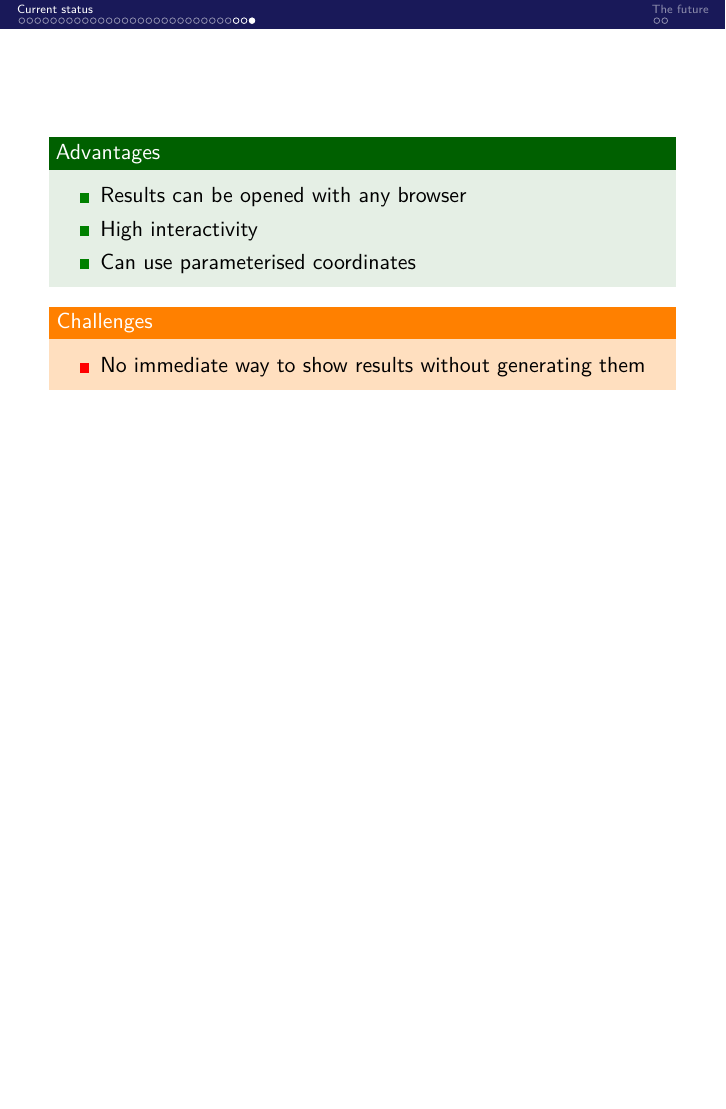
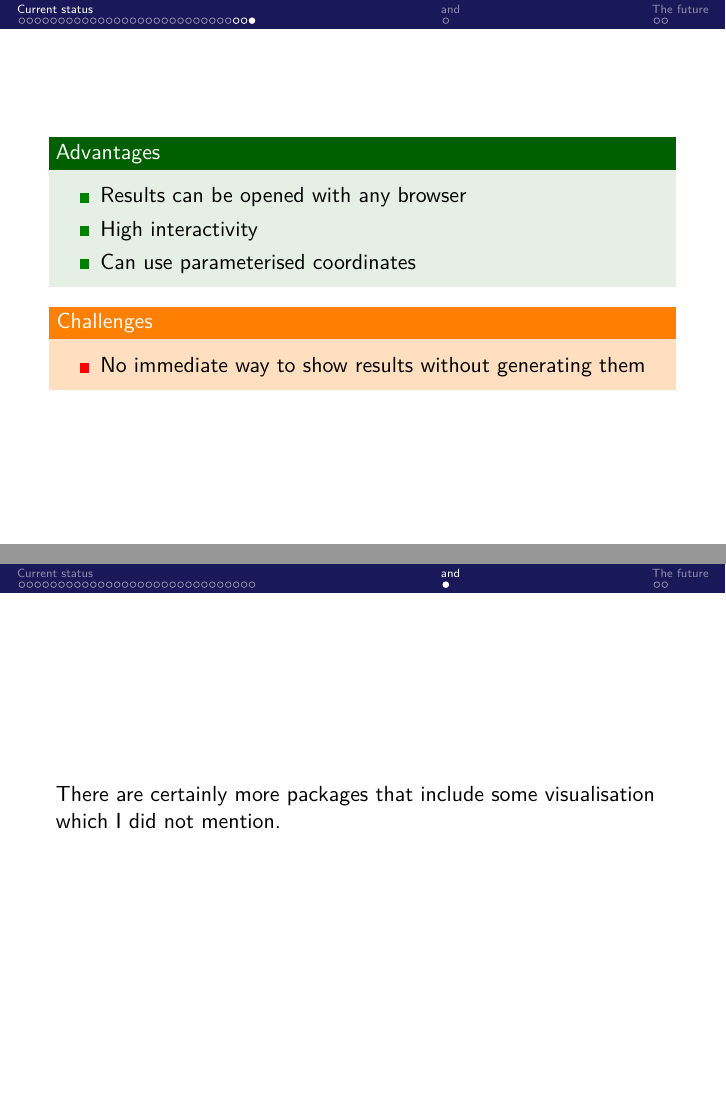
Before and after one commit to schnellecom/GAPDays-presentation-spring-26, LaTeX slides (main.tex): page 43 of 46 before the commit and pages 43 and 44 of 47 after it, the two joined at a grey line, the shorter picture padded with empty space. Compiled offline with XeLaTeX.

Commit message:
change sections a bit

```diff
--- a/main.tex
+++ b/main.tex
@@ -407,7 +407,11 @@ style=numeric,
             \item No immediate way to show results without generating them
         \end{itemize}
     \end{alertblock}
-    \centering
+\end{frame}
+
+\section{and}
+\begin{frame}
+    There are certainly more packages that include some visualisation which I did not mention.
 \end{frame}
 
 \section{The future}
```
Also changed, not shown: todos.md (+2 -2 lines), 1 other file.
